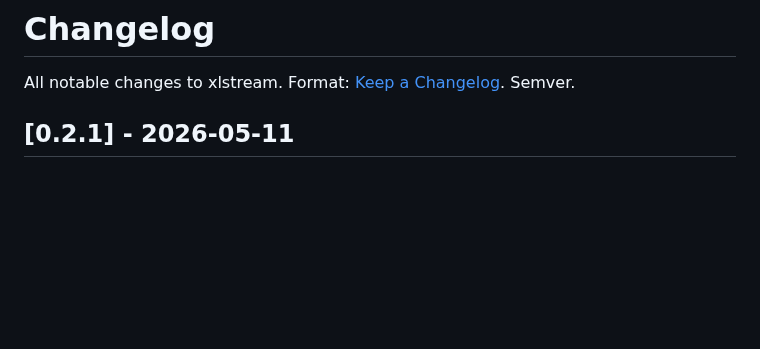
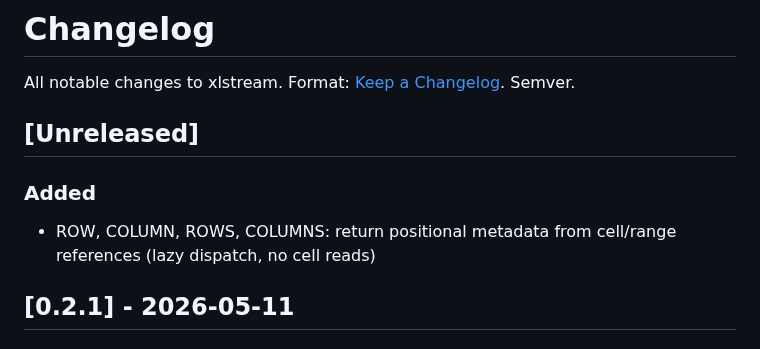
Before and after one commit to cilladev/xlstream, a Markdown page: CHANGELOG.md, the part around the change. GitHub-like rendering; blank space fills up the shorter version.

Commit message:
docs: mark ROW/COLUMN/ROWS/COLUMNS as implemented

```diff
--- a/CHANGELOG.md
+++ b/CHANGELOG.md
@@ -2,6 +2,11 @@
 
 All notable changes to xlstream. Format: [Keep a Changelog](https://keepachangelog.com/).
 Semver.
+
+## [Unreleased]
+
+### Added
+- ROW, COLUMN, ROWS, COLUMNS: return positional metadata from cell/range references (lazy dispatch, no cell reads)
 
 ## [0.2.1] - 2026-05-11
 
```
Also changed, not shown: docs/functions.md (+4 -4 lines), 1 other file.
